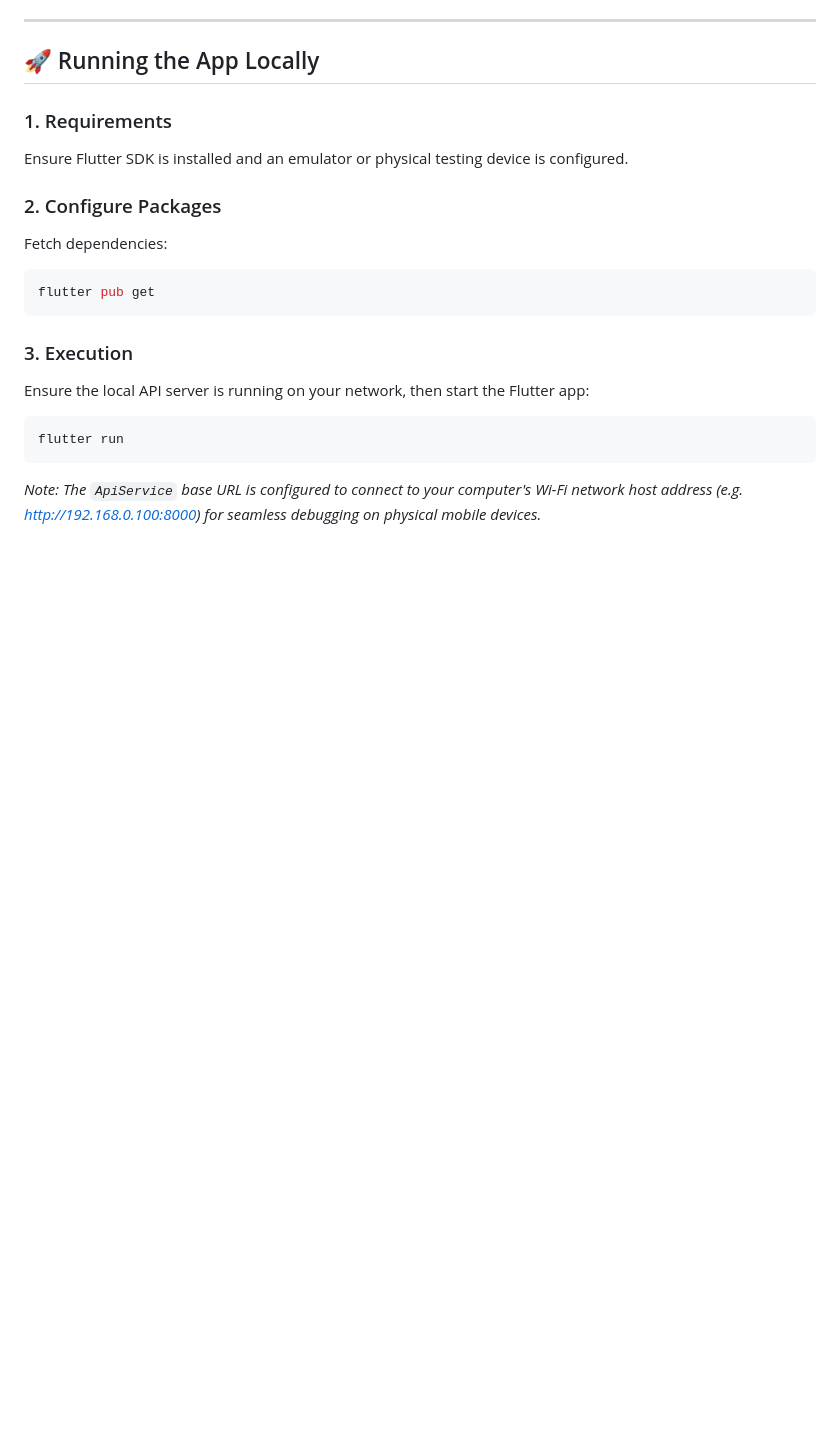
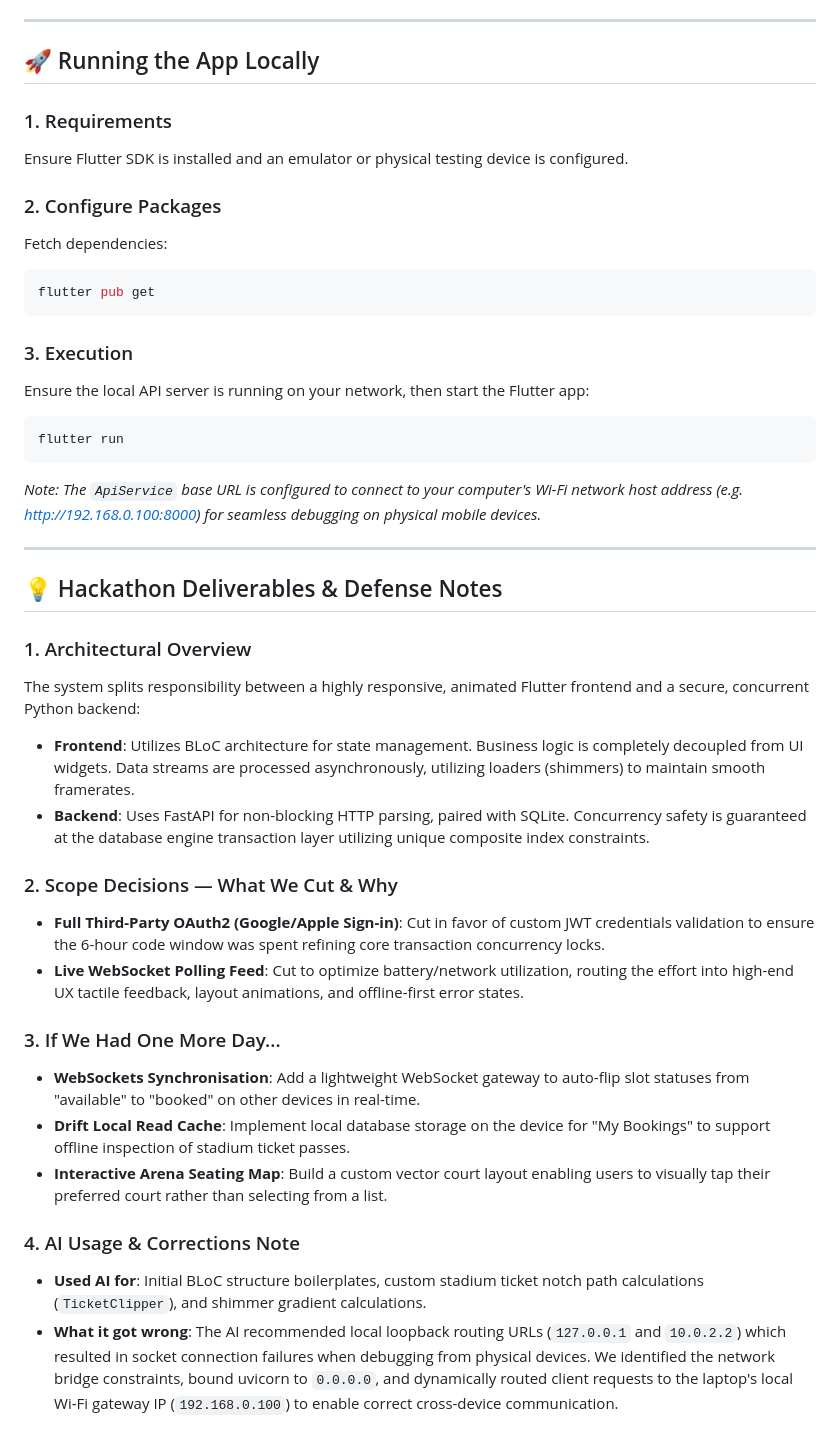
Before and after one commit to Akash-ptl/quickslot_app, a Markdown page: README.md, the part around the change. Drawn GitHub-style; blank space fills up the shorter version.

Commit message:
docs: add hackathon defense, scope decisions, and AI usage notes

````diff
--- a/README.md
+++ b/README.md
@@ -80,3 +80,25 @@ Ensure the local API server is running on your network, then start the Flutter a
 flutter run
 ```
 *Note: The `ApiService` base URL is configured to connect to your computer's Wi-Fi network host address (e.g. [http://192.168.0.100:8000](http://192.168.0.100:8000)) for seamless debugging on physical mobile devices.*
+
+---
+
+## 💡 Hackathon Deliverables & Defense Notes
+
+### 1. Architectural Overview
+The system splits responsibility between a highly responsive, animated Flutter frontend and a secure, concurrent Python backend:
+* **Frontend**: Utilizes BLoC architecture for state management. Business logic is completely decoupled from UI widgets. Data streams are processed asynchronously, utilizing loaders (shimmers) to maintain smooth framerates.
+* **Backend**: Uses FastAPI for non-blocking HTTP parsing, paired with SQLite. Concurrency safety is guaranteed at the database engine transaction layer utilizing unique composite index constraints.
+
+### 2. Scope Decisions — What We Cut & Why
+* **Full Third-Party OAuth2 (Google/Apple Sign-in)**: Cut in favor of custom JWT credentials validation to ensure the 6-hour code window was spent refining core transaction concurrency locks.
+* **Live WebSocket Polling Feed**: Cut to optimize battery/network utilization, routing the effort into high-end UX tactile feedback, layout animations, and offline-first error states.
+
+### 3. If We Had One More Day...
+* **WebSockets Synchronisation**: Add a lightweight WebSocket gateway to auto-flip slot statuses from "available" to "booked" on other devices in real-time.
+* **Drift Local Read Cache**: Implement local database storage on the device for "My Bookings" to support offline inspection of stadium ticket passes.
+* **Interactive Arena Seating Map**: Build a custom vector court layout enabling users to visually tap their preferred court rather than selecting from a list.
+
+### 4. AI Usage & Corrections Note
+* **Used AI for**: Initial BLoC structure boilerplates, custom stadium ticket notch path calculations (`TicketClipper`), and shimmer gradient calculations.
+* **What it got wrong**: The AI recommended local loopback routing URLs (`127.0.0.1` and `10.0.2.2`) which resulted in socket connection failures when debugging from physical devices. We identified the network bridge constraints, bound uvicorn to `0.0.0.0`, and dynamically routed client requests to the laptop's local Wi-Fi gateway IP (`192.168.0.100`) to enable correct cross-device communication.
````
